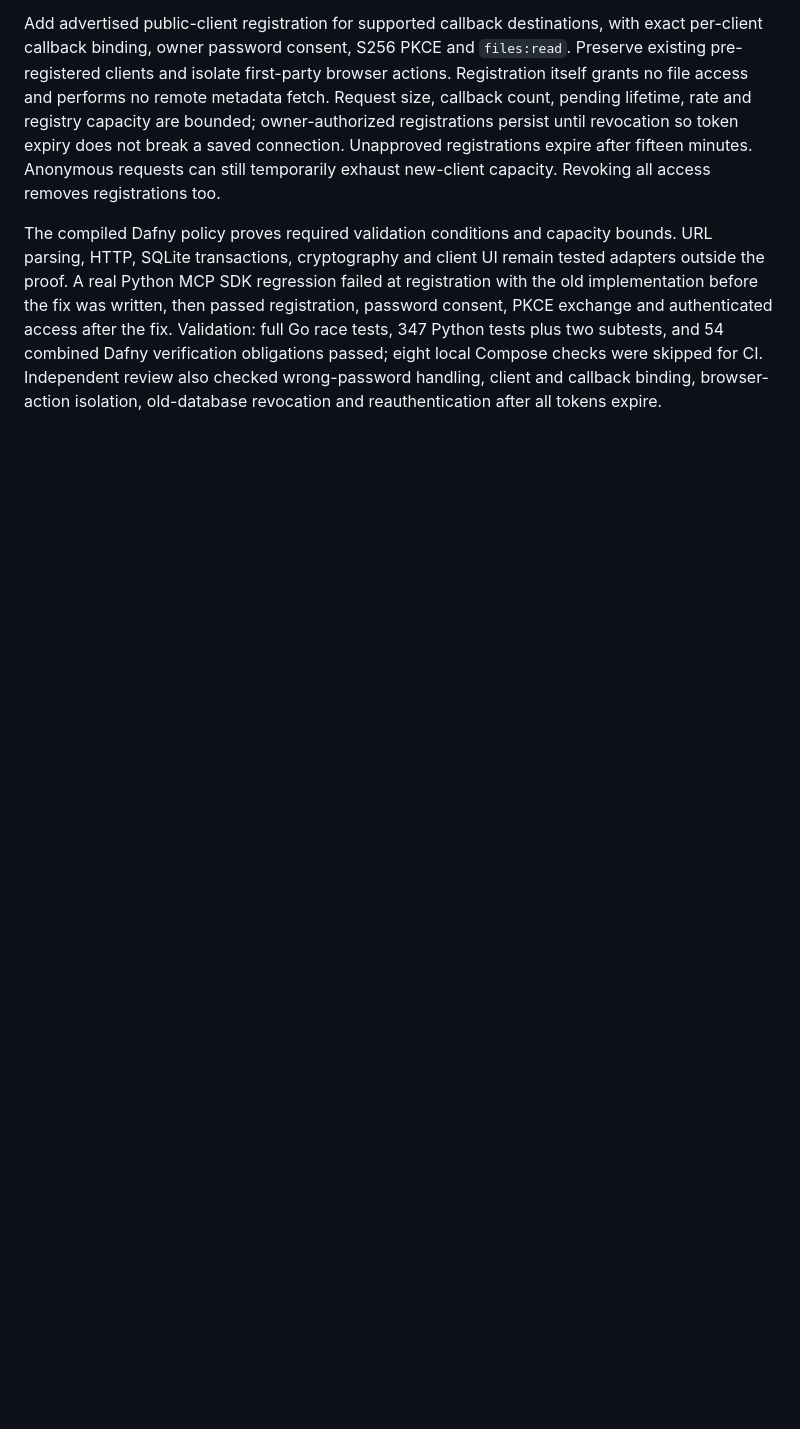
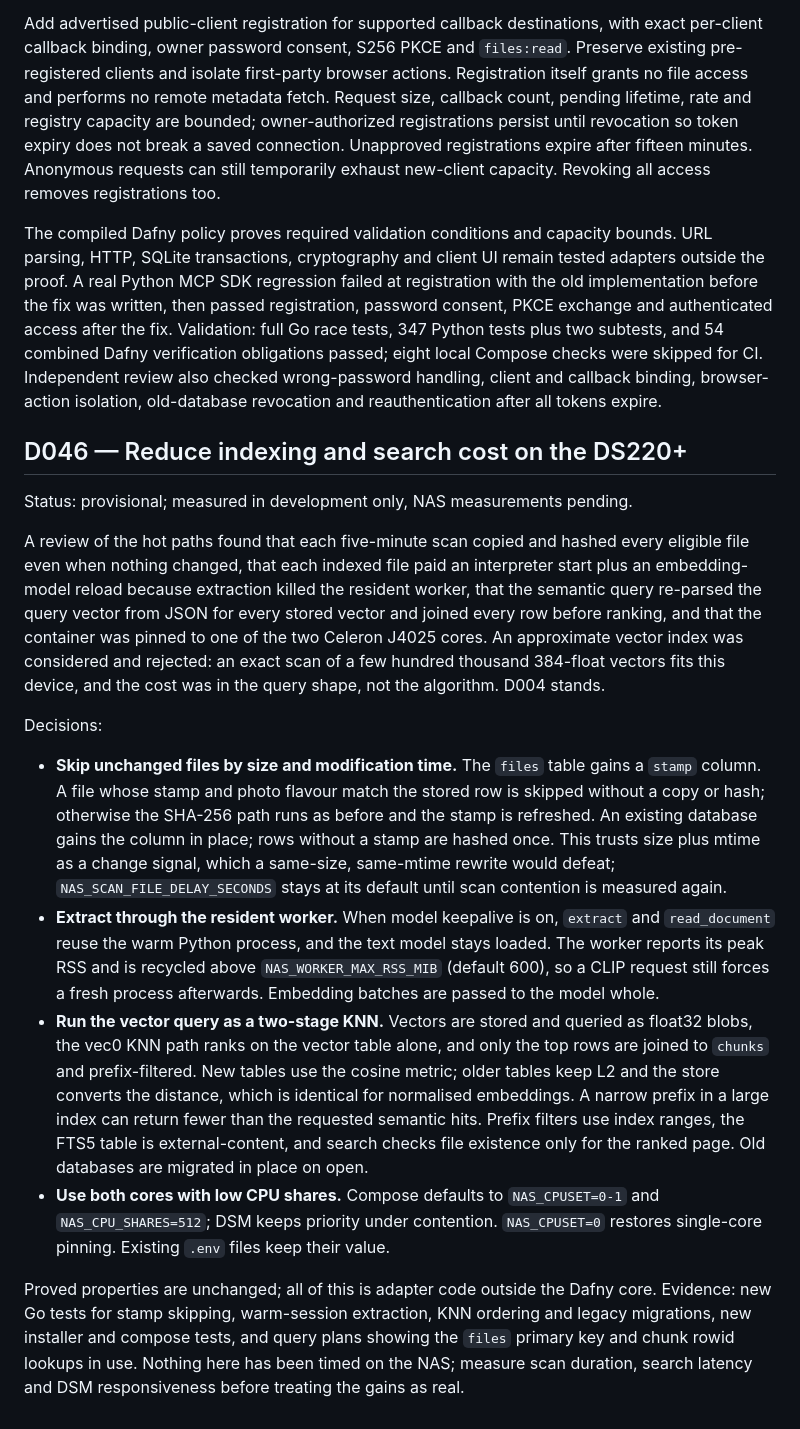
Before and after one commit to mattyv/nas-search-mcp, a Markdown page: decisions/README.md, the part around the change. Rendered like a GitHub page; blank space fills up the shorter version.

Commit message:
Record the DS220+ performance decisions

```diff
--- a/decisions/README.md
+++ b/decisions/README.md
@@ -419,3 +419,50 @@ combined Dafny verification obligations passed; eight local Compose checks were
 skipped for CI. Independent review also checked wrong-password handling, client
 and callback binding, browser-action isolation, old-database revocation and
 reauthentication after all tokens expire.
+
+## D046 — Reduce indexing and search cost on the DS220+
+
+Status: provisional; measured in development only, NAS measurements pending.
+
+A review of the hot paths found that each five-minute scan copied and hashed
+every eligible file even when nothing changed, that each indexed file paid an
+interpreter start plus an embedding-model reload because extraction killed the
+resident worker, that the semantic query re-parsed the query vector from JSON
+for every stored vector and joined every row before ranking, and that the
+container was pinned to one of the two Celeron J4025 cores. An approximate
+vector index was considered and rejected: an exact scan of a few hundred
+thousand 384-float vectors fits this device, and the cost was in the query shape,
+not the algorithm. D004 stands.
+
+Decisions:
+
+- **Skip unchanged files by size and modification time.** The `files` table gains
+  a `stamp` column. A file whose stamp and photo flavour match the stored row is
+  skipped without a copy or hash; otherwise the SHA-256 path runs as before and
+  the stamp is refreshed. An existing database gains the column in place; rows
+  without a stamp are hashed once. This trusts size plus mtime as a change
+  signal, which a same-size, same-mtime rewrite would defeat; `NAS_SCAN_FILE_DELAY_SECONDS`
+  stays at its default until scan contention is measured again.
+- **Extract through the resident worker.** When model keepalive is on, `extract`
+  and `read_document` reuse the warm Python process, and the text model stays
+  loaded. The worker reports its peak RSS and is recycled above
+  `NAS_WORKER_MAX_RSS_MIB` (default 600), so a CLIP request still forces a fresh
+  process afterwards. Embedding batches are passed to the model whole.
+- **Run the vector query as a two-stage KNN.** Vectors are stored and queried as
+  float32 blobs, the vec0 KNN path ranks on the vector table alone, and only the
+  top rows are joined to `chunks` and prefix-filtered. New tables use the cosine
+  metric; older tables keep L2 and the store converts the distance, which is
+  identical for normalised embeddings. A narrow prefix in a large index can
+  return fewer than the requested semantic hits. Prefix filters use index ranges,
+  the FTS5 table is external-content, and search checks file existence only for
+  the ranked page. Old databases are migrated in place on open.
+- **Use both cores with low CPU shares.** Compose defaults to `NAS_CPUSET=0-1`
+  and `NAS_CPU_SHARES=512`; DSM keeps priority under contention. `NAS_CPUSET=0`
+  restores single-core pinning. Existing `.env` files keep their value.
+
+Proved properties are unchanged; all of this is adapter code outside the Dafny
+core. Evidence: new Go tests for stamp skipping, warm-session extraction, KNN
+ordering and legacy migrations, new installer and compose tests, and query plans
+showing the `files` primary key and chunk rowid lookups in use. Nothing here has
+been timed on the NAS; measure scan duration, search latency and DSM
+responsiveness before treating the gains as real.
```
